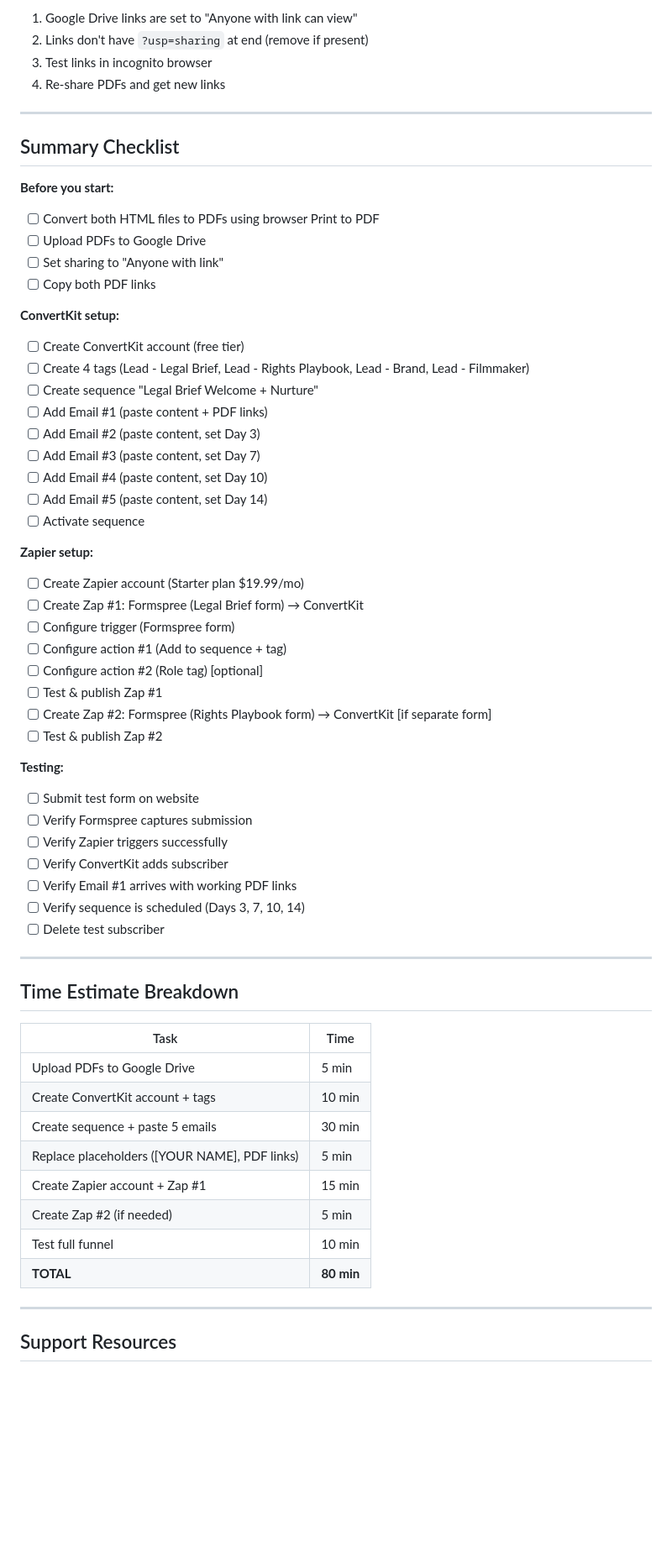
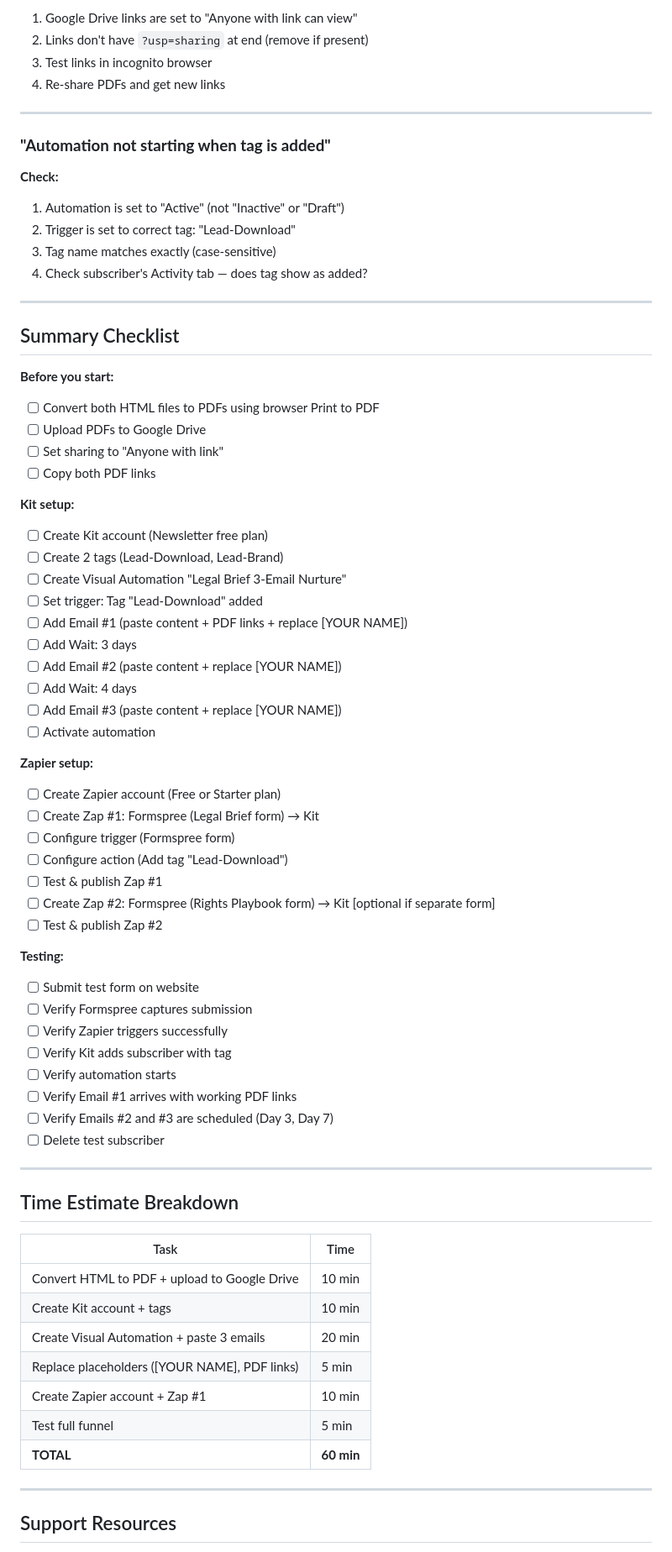
Before and after one commit to aip-jd36/superimmersive8, a Markdown page: 06_Operations/admin/CONVERTKIT-SETUP-GUIDE.md, the part around one of its changes. Shown at 84% size. GitHub-like rendering; blank space fills up the shorter version.

Commit message:
Update Kit setup guide: Free plan + 3-email sequence via Visual Automation

```diff
--- a/06_Operations/admin/CONVERTKIT-SETUP-GUIDE.md
+++ b/06_Operations/admin/CONVERTKIT-SETUP-GUIDE.md
@@ -735,6 +620,16 @@ After testing:
 
 ---
 
+### **"Automation not starting when tag is added"**
+
+**Check:**
+1. Automation is set to "Active" (not "Inactive" or "Draft")
+2. Trigger is set to correct tag: "Lead-Download"
+3. Tag name matches exactly (case-sensitive)
+4. Check subscriber's Activity tab — does tag show as added?
+
+---
+
 ## Summary Checklist
 
 **Before you start:**
@@ -743,34 +638,35 @@ After testing:
 - [ ] Set sharing to "Anyone with link"
 - [ ] Copy both PDF links
 
-**ConvertKit setup:**
-- [ ] Create ConvertKit account (free tier)
-- [ ] Create 4 tags (Lead - Legal Brief, Lead - Rights Playbook, Lead - Brand, Lead - Filmmaker)
-- [ ] Create sequence "Legal Brief Welcome + Nurture"
-- [ ] Add Email #1 (paste content + PDF links)
-- [ ] Add Email #2 (paste content, set Day 3)
-- [ ] Add Email #3 (paste content, set Day 7)
-- [ ] Add Email #4 (paste content, set Day 10)
-- [ ] Add Email #5 (paste content, set Day 14)
-- [ ] Activate sequence
+**Kit setup:**
+- [ ] Create Kit account (Newsletter free plan)
+- [ ] Create 2 tags (Lead-Download, Lead-Brand)
+- [ ] Create Visual Automation "Legal Brief 3-Email Nurture"
+- [ ] Set trigger: Tag "Lead-Download" added
+- [ ] Add Email #1 (paste content + PDF links + replace [YOUR NAME])
+- [ ] Add Wait: 3 days
+- [ ] Add Email #2 (paste content + replace [YOUR NAME])
+- [ ] Add Wait: 4 days
+- [ ] Add Email #3 (paste content + replace [YOUR NAME])
+- [ ] Activate automation
 
 **Zapier setup:**
-- [ ] Create Zapier account (Starter plan $19.99/mo)
-- [ ] Create Zap #1: Formspree (Legal Brief form) → ConvertKit
+- [ ] Create Zapier account (Free or Starter plan)
+- [ ] Create Zap #1: Formspree (Legal Brief form) → Kit
 - [ ] Configure trigger (Formspree form)
-- [ ] Configure action #1 (Add to sequence + tag)
-- [ ] Configure action #2 (Role tag) [optional]
+- [ ] Configure action (Add tag "Lead-Download")
 - [ ] Test & publish Zap #1
-- [ ] Create Zap #2: Formspree (Rights Playbook form) → ConvertKit [if separate form]
+- [ ] Create Zap #2: Formspree (Rights Playbook form) → Kit [optional if separate form]
 - [ ] Test & publish Zap #2
 
 **Testing:**
 - [ ] Submit test form on website
 - [ ] Verify Formspree captures submission
 - [ ] Verify Zapier triggers successfully
-- [ ] Verify ConvertKit adds subscriber
+- [ ] Verify Kit adds subscriber with tag
+- [ ] Verify automation starts
 - [ ] Verify Email #1 arrives with working PDF links
-- [ ] Verify sequence is scheduled (Days 3, 7, 10, 14)
+- [ ] Verify Emails #2 and #3 are scheduled (Day 3, Day 7)
 - [ ] Delete test subscriber
 
 ---
@@ -779,14 +675,13 @@ After testing:
 
 | Task | Time |
 |------|------|
-| Upload PDFs to Google Drive | 5 min |
-| Create ConvertKit account + tags | 10 min |
-| Create sequence + paste 5 emails | 30 min |
+| Convert HTML to PDF + upload to Google Drive | 10 min |
+| Create Kit account + tags | 10 min |
+| Create Visual Automation + paste 3 emails | 20 min |
 | Replace placeholders ([YOUR NAME], PDF links) | 5 min |
-| Create Zapier account + Zap #1 | 15 min |
-| Create Zap #2 (if needed) | 5 min |
-| Test full funnel | 10 min |
-| **TOTAL** | **80 min** |
+| Create Zapier account + Zap #1 | 10 min |
+| Test full funnel | 5 min |
+| **TOTAL** | **60 min** |
 
 ---
 
```
Also changed, not shown: other parts of 06_Operations/admin/CONVERTKIT-SETUP-GUIDE.md (+203 -294 lines).
